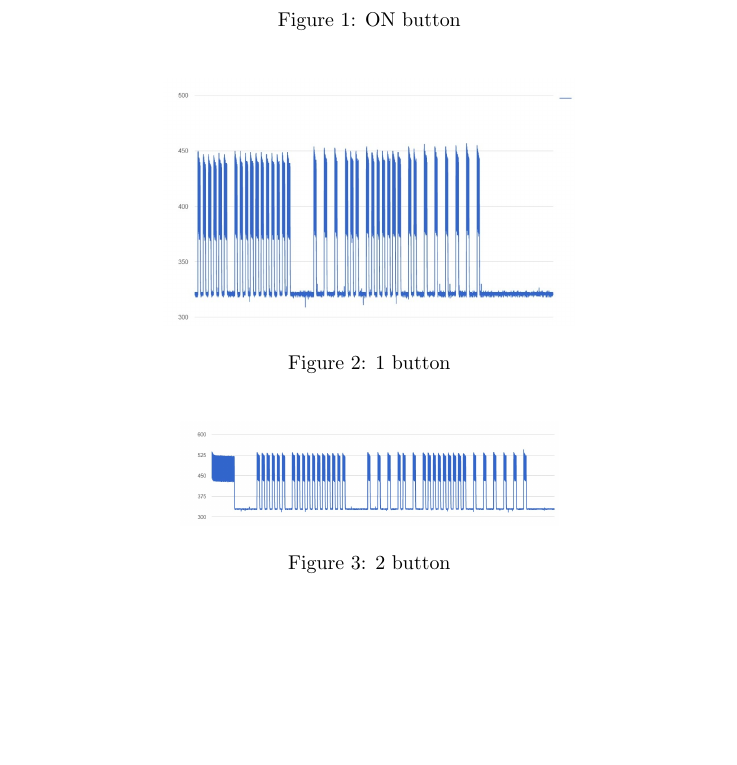
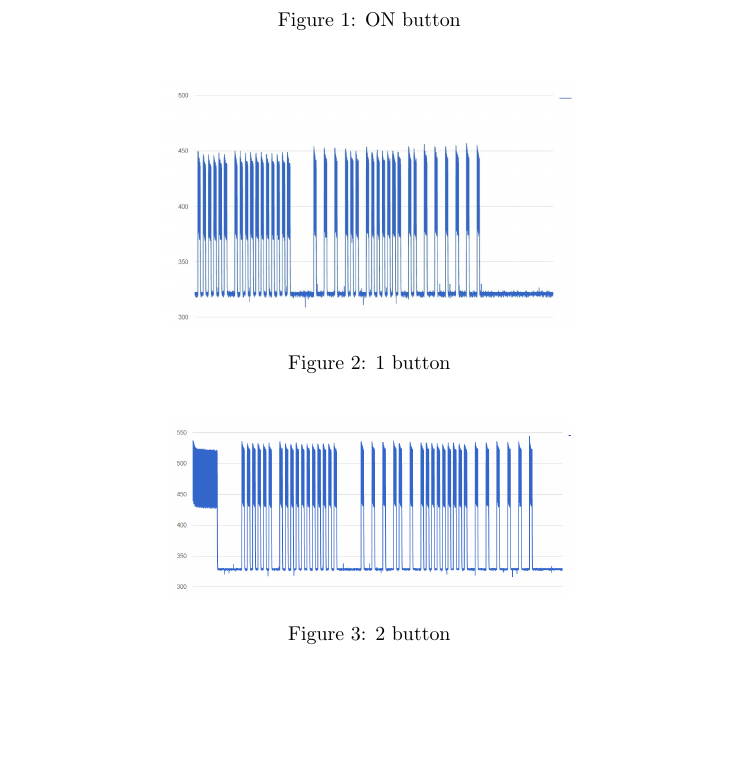
Before and after one commit to AndreaColombo/BarloccoBelottiColombo---AOS-project-2016, a LaTeX document (report.tex, which reads report1.tex): part of page 7 of 8, cut so that both start at the same text. Compiled offline with pdfLaTeX.

Commit message:
graphs
graphs sizes are the same

```diff
--- a/report1.tex
+++ b/report1.tex
@@ -21,7 +21,7 @@ Following images show our sampling on different buttons.
 
 \begin{figure}[h]
 	\centering
-	\includegraphics[scale=0.3]{graphs/2Button.jpg}%
+	\includegraphics[scale=0.25]{graphs/nonSoIlTasto_1.jpg}%
 	\caption{2 button}
 
 \end{figure}
```
Also changed, not shown: graphs/nonSoIlTasto_1.jpg, 1 other file.
